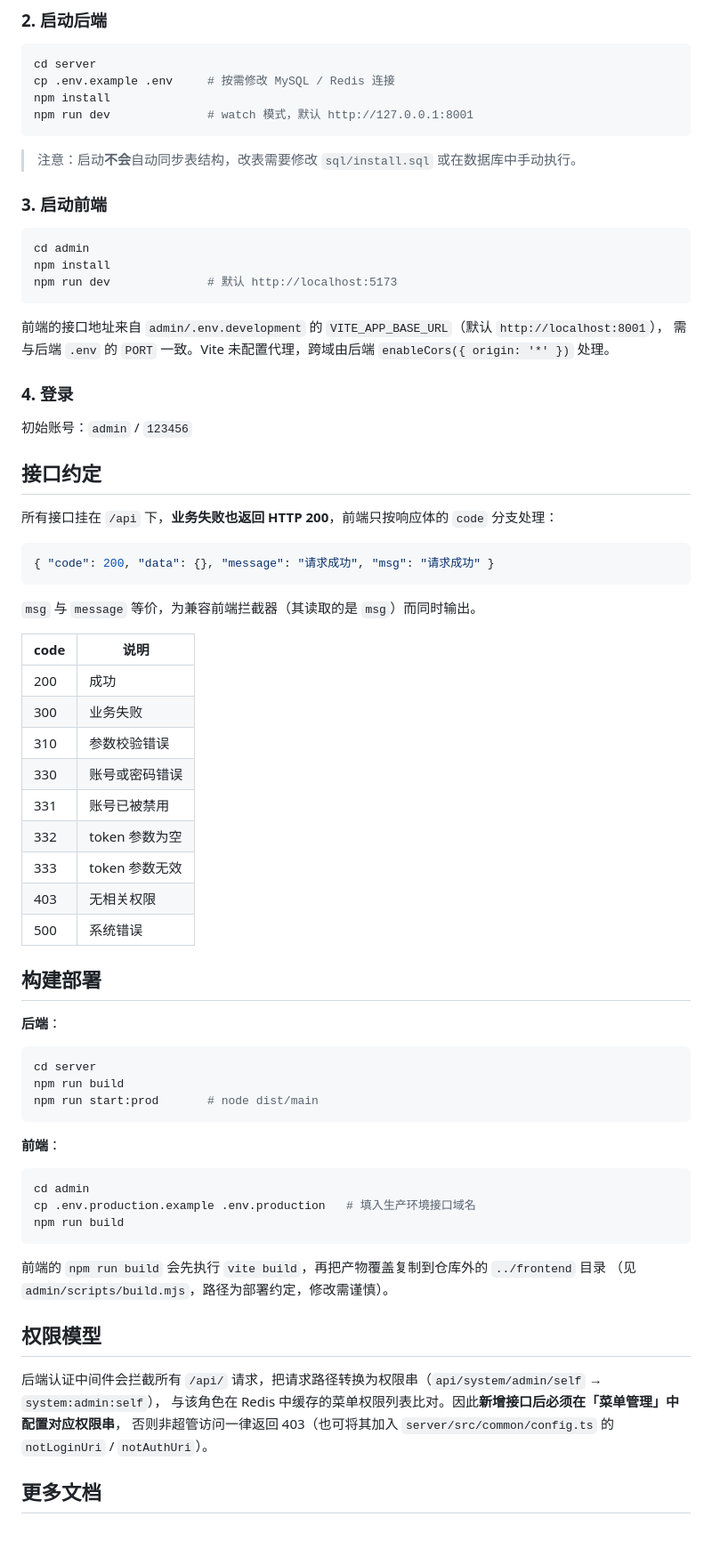
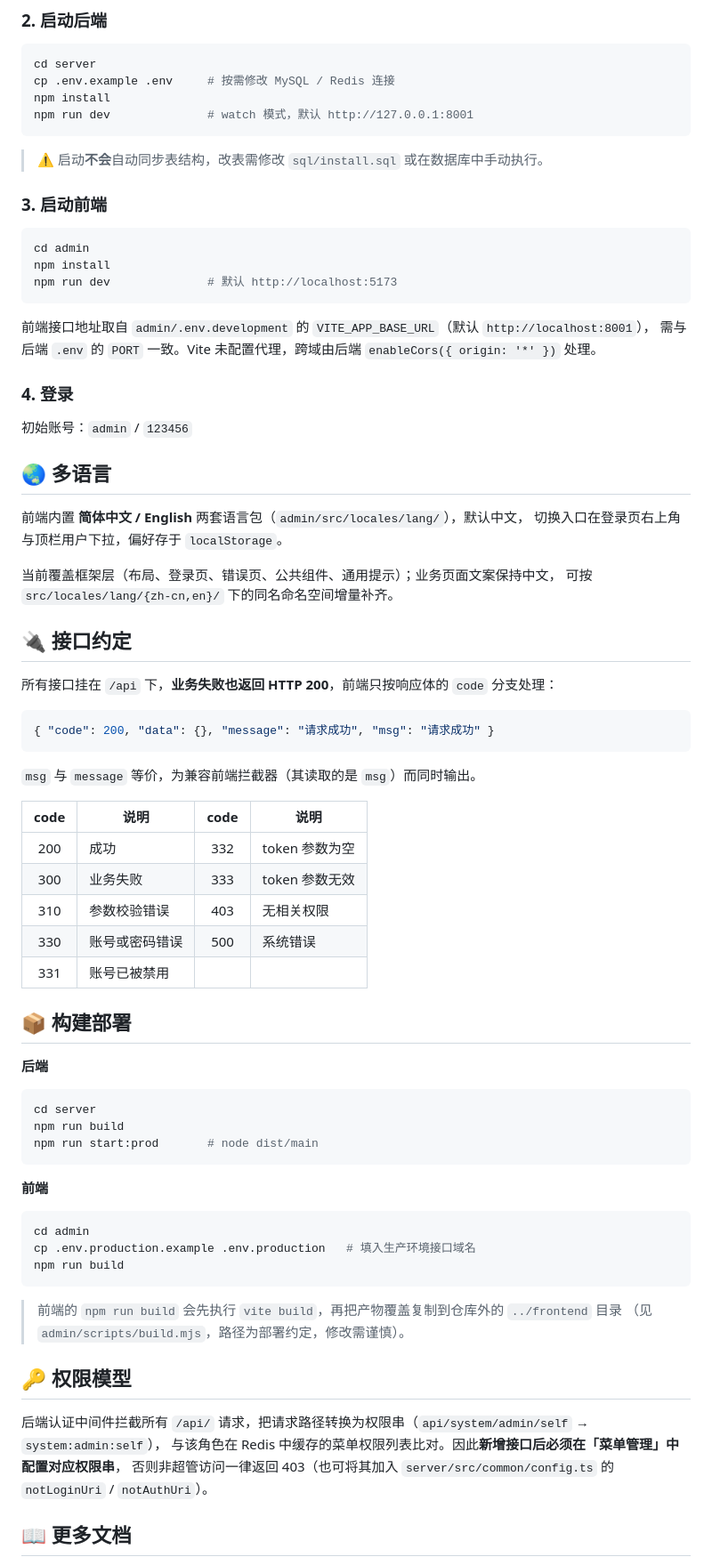
Before and after one commit to xgs-lynx/lm-admin, a Markdown page: README.md, the part around one of its changes. Shown at 89% size. Drawn GitHub-style; blank space fills up the shorter version.

````diff
--- a/README.md
+++ b/README.md
@@ -57,7 +97,7 @@ npm install
 npm run dev              # watch 模式，默认 http://127.0.0.1:8001
 ```
 
-> 注意：启动**不会**自动同步表结构，改表需要修改 `sql/install.sql` 或在数据库中手动执行。
+> ⚠️ 启动**不会**自动同步表结构，改表需修改 `sql/install.sql` 或在数据库中手动执行。
 
 ### 3. 启动前端
 
@@ -67,14 +107,22 @@ npm install
 npm run dev              # 默认 http://localhost:5173
 ```
 
-前端的接口地址来自 `admin/.env.development` 的 `VITE_APP_BASE_URL`（默认 `http://localhost:8001`），
+前端接口地址取自 `admin/.env.development` 的 `VITE_APP_BASE_URL`（默认 `http://localhost:8001`），
 需与后端 `.env` 的 `PORT` 一致。Vite 未配置代理，跨域由后端 `enableCors({ origin: '*' })` 处理。
 
 ### 4. 登录
 
 初始账号：`admin` / `123456`
 
-## 接口约定
+## 🌏 多语言
+
+前端内置 **简体中文 / English** 两套语言包（`admin/src/locales/lang/`），默认中文，
+切换入口在登录页右上角与顶栏用户下拉，偏好存于 `localStorage`。
+
+当前覆盖框架层（布局、登录页、错误页、公共组件、通用提示）；业务页面文案保持中文，
+可按 `src/locales/lang/{zh-cn,en}/` 下的同名命名空间增量补齐。
+
+## 🔌 接口约定
 
 所有接口挂在 `/api` 下，**业务失败也返回 HTTP 200**，前端只按响应体的 `code` 分支处理：
 
@@ -84,21 +132,17 @@ npm run dev              # 默认 http://localhost:5173
 
 `msg` 与 `message` 等价，为兼容前端拦截器（其读取的是 `msg`）而同时输出。
 
-| code | 说明 |
-| --- | --- |
-| 200 | 成功 |
-| 300 | 业务失败 |
-| 310 | 参数校验错误 |
-| 330 | 账号或密码错误 |
-| 331 | 账号已被禁用 |
-| 332 | token 参数为空 |
-| 333 | token 参数无效 |
-| 403 | 无相关权限 |
-| 500 | 系统错误 |
+| code | 说明 | code | 说明 |
+| :---: | --- | :---: | --- |
+| 200 | 成功 | 332 | token 参数为空 |
+| 300 | 业务失败 | 333 | token 参数无效 |
+| 310 | 参数校验错误 | 403 | 无相关权限 |
+| 330 | 账号或密码错误 | 500 | 系统错误 |
+| 331 | 账号已被禁用 | | |
 
-## 构建部署
+## 📦 构建部署
 
-**后端**：
+**后端**
 
 ```bash
 cd server
@@ -106,7 +150,7 @@ npm run build
 npm run start:prod       # node dist/main
 ```
 
-**前端**：
+**前端**
 
 ```bash
 cd admin
@@ -114,14 +158,14 @@ cp .env.production.example .env.production   # 填入生产环境接口域名
 npm run build
 ```
 
-前端的 `npm run build` 会先执行 `vite build`，再把产物覆盖复制到仓库外的 `../frontend` 目录
-（见 `admin/scripts/build.mjs`，路径为部署约定，修改需谨慎）。
+> 前端的 `npm run build` 会先执行 `vite build`，再把产物覆盖复制到仓库外的 `../frontend` 目录
+> （见 `admin/scripts/build.mjs`，路径为部署约定，修改需谨慎）。
 
-## 权限模型
+## 🔑 权限模型
 
-后端认证中间件会拦截所有 `/api/` 请求，把请求路径转换为权限串（`api/system/admin/self` → `system:admin:self`），
+后端认证中间件拦截所有 `/api/` 请求，把请求路径转换为权限串（`api/system/admin/self` → `system:admin:self`），
 与该角色在 Redis 中缓存的菜单权限列表比对。因此**新增接口后必须在「菜单管理」中配置对应权限串**，
 否则非超管访问一律返回 403（也可将其加入 `server/src/common/config.ts` 的 `notLoginUri` / `notAuthUri`）。
 
-## 更多文档
+## 📖 更多文档
 
````
Also changed, not shown: other parts of README.md (+82 -21 lines), README.en.md (added, +195 -0 lines).
